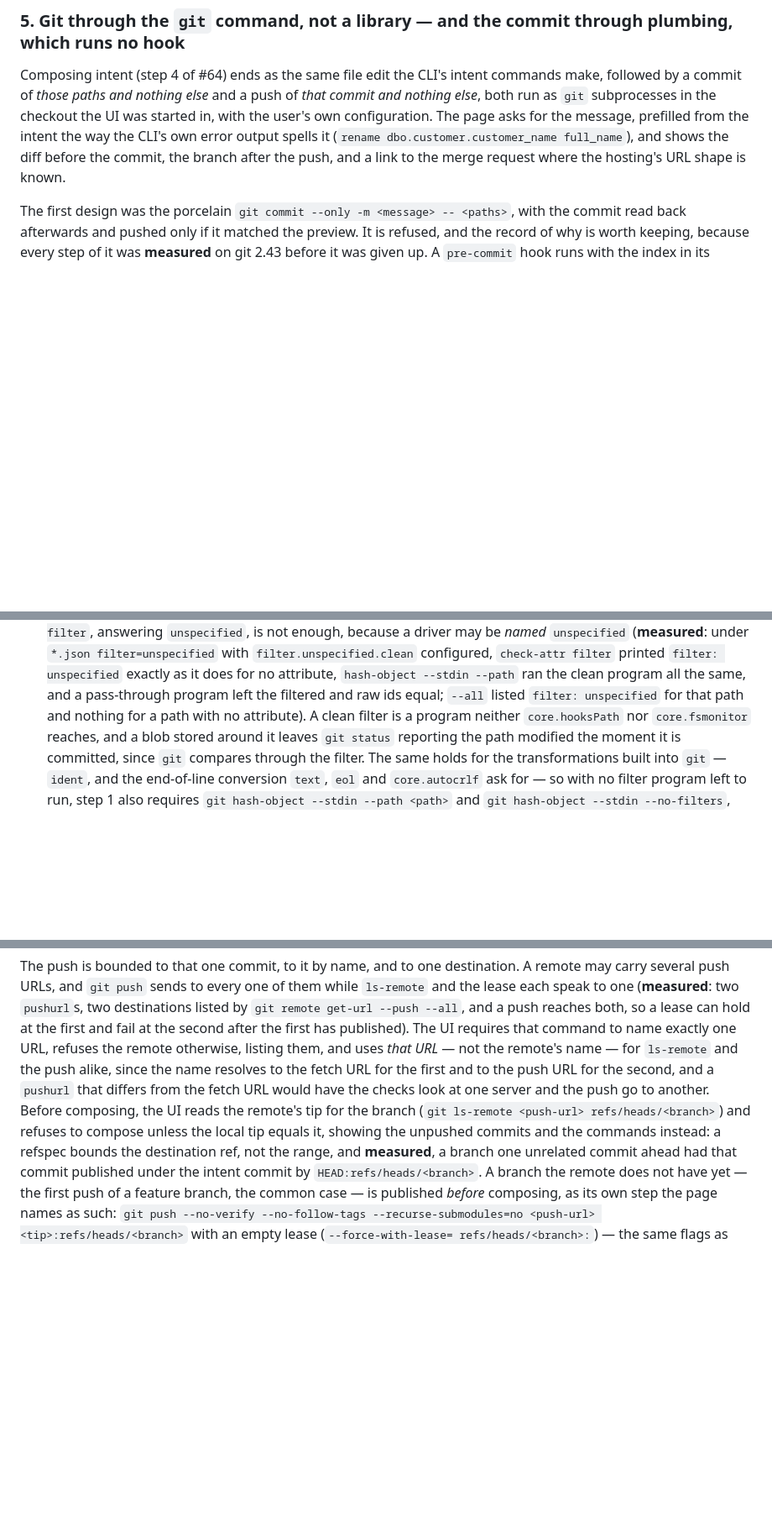
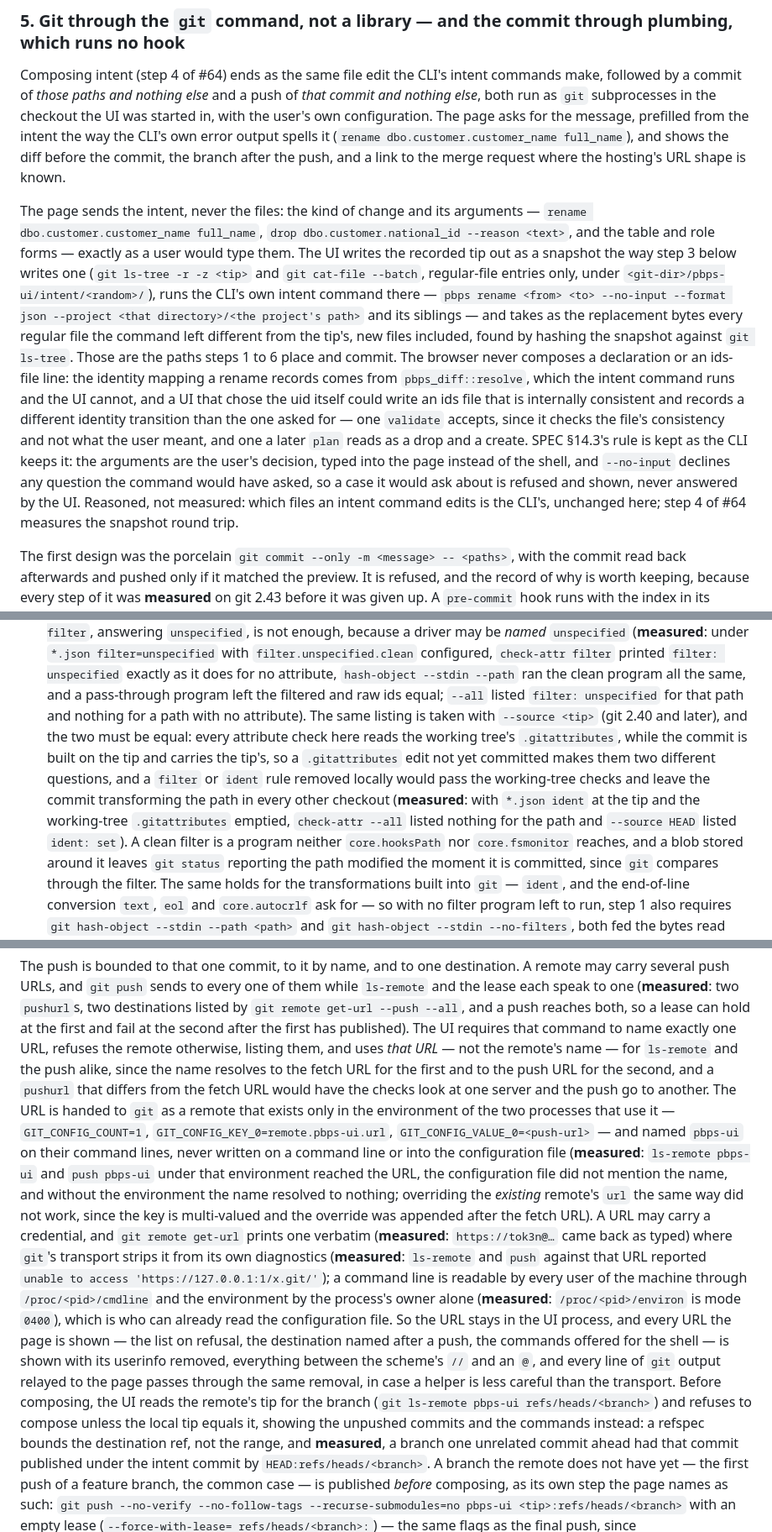
Before and after one commit to pongbiphang/pbps, a Markdown page: docs/ADR-0015-local-ui-implementation.md, 3 parts joined by grey strips. Shown at 84% size. GitHub-like rendering; blank space fills up the shorter version.

Commit message:
docs(review): make the CLI compose the intent, keep the push URL off the page and the command line, and check the tip's attributes
Three findings from the round on c7c0068.

The page composed declaration and ids-file bytes itself, which is a
second identity-resolution path beside pbps_diff::resolve; a wrong uid
would have passed validate, which checks the ids file's consistency and
not the user's meaning. The page now sends the intent's arguments, the
UI runs the CLI's own intent command in a snapshot of the tip, and the
files that command changed are the replacement bytes. Reasoned.

git remote get-url prints a credential embedded in a URL verbatim, and
the ADR listed and passed that URL. Measured on git 2.43 and Linux 6.6:
the transport strips userinfo from its diagnostics, /proc/<pid>/cmdline
is world-readable and /proc/<pid>/environ is 0400, an env-only remote
(GIT_CONFIG_* naming remote.pbps-ui.url) served both ls-remote and push
without touching the configuration file, and overriding the existing
remote's url appended a second value instead. The URL now travels only
in that environment, and every URL or git line the page sees has its
userinfo removed.

The attribute checks read the working tree's .gitattributes while the
commit carries the tip's. Measured: with `*.json ident` at the tip and
the working-tree file emptied, check-attr --all listed nothing and
--source HEAD listed ident set. The two listings must now agree.

Co-Authored-By: Claude Fable 5.1 <noreply@anthropic.com>
Claude-Session: https://claude.ai/code/session_01Ek5UAKKbHC3YBac6XpR8r5

```diff
--- a/docs/ADR-0015-local-ui-implementation.md
+++ b/docs/ADR-0015-local-ui-implementation.md
@@ -176,6 +176,31 @@ output spells it (`rename dbo.customer.customer_name full_name`), and shows
 the diff before the commit, the branch after the push, and a link to the
 merge request where the hosting's URL shape is known.
 
+The page sends the intent, never the files: the kind of change and its
+arguments — `rename dbo.customer.customer_name full_name`, `drop
+dbo.customer.national_id --reason <text>`, and the table and role forms —
+exactly as a user would type them. The UI writes the recorded tip out as a
+snapshot the way step 3 below writes one (`git ls-tree -r -z <tip>` and
+`git cat-file --batch`, regular-file entries only, under
+`<git-dir>/pbps-ui/intent/<random>/`), runs the CLI's own intent command
+there — `pbps rename <from> <to> --no-input --format json --project <that
+directory>/<the project's path>` and its siblings — and takes as the
+replacement bytes every regular file the command left different from the
+tip's, new files included, found by hashing the snapshot against `git
+ls-tree`. Those are the paths steps 1 to 6 place and commit. The browser
+never composes a declaration or an ids-file line: the identity mapping a
+rename records comes from `pbps_diff::resolve`, which the intent command
+runs and the UI cannot, and a UI that chose the uid itself could write an
+ids file that is internally consistent and records a different identity
+transition than the one asked for — one `validate` accepts, since it checks
+the file's consistency and not what the user meant, and one a later `plan`
+reads as a drop and a create. SPEC §14.3's rule is kept as the CLI keeps
+it: the arguments are the user's decision, typed into the page instead of
+the shell, and `--no-input` declines any question the command would have
+asked, so a case it would ask about is refused and shown, never answered
+by the UI. Reasoned, not measured: which files an intent command edits is
+the CLI's, unchanged here; step 4 of #64 measures the snapshot round trip.
+
 The first design was the porcelain `git commit --only -m <message> --
 <paths>`, with the commit read back afterwards and pushed only if it matched
 the preview. It is refused, and the record of why is worth keeping, because
@@ -247,7 +272,16 @@ locked-copy `update-index` ran it), so every `git` also takes
    for no attribute, `hash-object --stdin --path` ran the clean program
    all the same, and a pass-through program left the filtered and raw ids
    equal; `--all` listed `filter: unspecified` for that path and nothing
-   for a path with no attribute). A clean filter
+   for a path with no attribute). The same listing is taken with
+   `--source <tip>` (git 2.40 and later), and the two must be equal:
+   every attribute check here reads the working tree's `.gitattributes`,
+   while the commit is built on the tip and carries the tip's, so a
+   `.gitattributes` edit not yet committed makes them two different
+   questions, and a `filter` or `ident` rule removed locally would pass
+   the working-tree checks and leave the commit transforming the path in
+   every other checkout (**measured**: with `*.json ident` at the tip and
+   the working-tree `.gitattributes` emptied, `check-attr --all` listed
+   nothing for the path and `--source HEAD` listed `ident: set`). A clean filter
    is a program neither `core.hooksPath` nor `core.fsmonitor` reaches, and
    a blob stored around it leaves `git status` reporting the path modified
    the moment it is committed, since `git` compares through the filter. The
@@ -673,8 +708,31 @@ otherwise, listing them, and uses *that URL* — not the remote's name — for
 `ls-remote` and the push alike, since the name resolves to the fetch URL
 for the first and to the push URL for the second, and a
 `pushurl` that differs from the fetch URL would have the checks look at one
-server and the push go to another. Before composing,
-the UI reads the remote's tip for the branch (`git ls-remote <push-url>
+server and the push go to another. The URL is handed to `git` as a remote
+that exists only in the environment of the two processes that use it —
+`GIT_CONFIG_COUNT=1`, `GIT_CONFIG_KEY_0=remote.pbps-ui.url`,
+`GIT_CONFIG_VALUE_0=<push-url>` — and named `pbps-ui` on their command
+lines, never written on a command line or into the configuration file
+(**measured**: `ls-remote pbps-ui` and `push pbps-ui` under that
+environment reached the URL, the configuration file did not mention the
+name, and without the environment the name resolved to nothing;
+overriding the *existing* remote's `url` the same way did not work, since
+the key is multi-valued and the override was appended after the fetch
+URL). A URL may carry a credential, and `git remote get-url` prints one
+verbatim (**measured**: `https://tok3n@…` came back as typed) where `git`'s
+transport strips it from its own diagnostics (**measured**: `ls-remote`
+and `push` against that URL reported `unable to access
+'https://127.0.0.1:1/x.git/'`); a command line is readable by every user
+of the machine through `/proc/<pid>/cmdline` and the environment by the
+process's owner alone (**measured**: `/proc/<pid>/environ` is mode
+`0400`), which is who can already read the configuration file. So the
+URL stays in the UI process, and every URL the page is shown — the list
+on refusal, the destination named after a push, the commands offered for
+the shell — is shown with its userinfo removed, everything between the
+scheme's `//` and an `@`, and every line of `git` output relayed to the
+page passes through the same removal, in case a helper is less careful
+than the transport. Before composing,
+the UI reads the remote's tip for the branch (`git ls-remote pbps-ui
 refs/heads/<branch>`) and refuses to compose unless the local tip equals it,
 showing the unpushed commits and the commands instead: a refspec bounds the
 destination ref, not the range, and **measured**, a branch one unrelated
@@ -682,7 +740,7 @@ commit ahead had that commit published under the intent commit by
 `HEAD:refs/heads/<branch>`. A branch the remote does not have yet — the first
 push of a feature branch, the common case — is published *before* composing,
 as its own step the page names as such: `git push --no-verify
---no-follow-tags --recurse-submodules=no <push-url>
+--no-follow-tags --recurse-submodules=no pbps-ui
 <tip>:refs/heads/<branch>` with an empty lease (`--force-with-lease=
 refs/heads/<branch>:`) — the same flags as the final push, since
 `push.followTags=true` would otherwise send every annotated tag reachable
```
Also changed, not shown: other parts of docs/ADR-0015-local-ui-implementation.md (+4 -3 lines).
